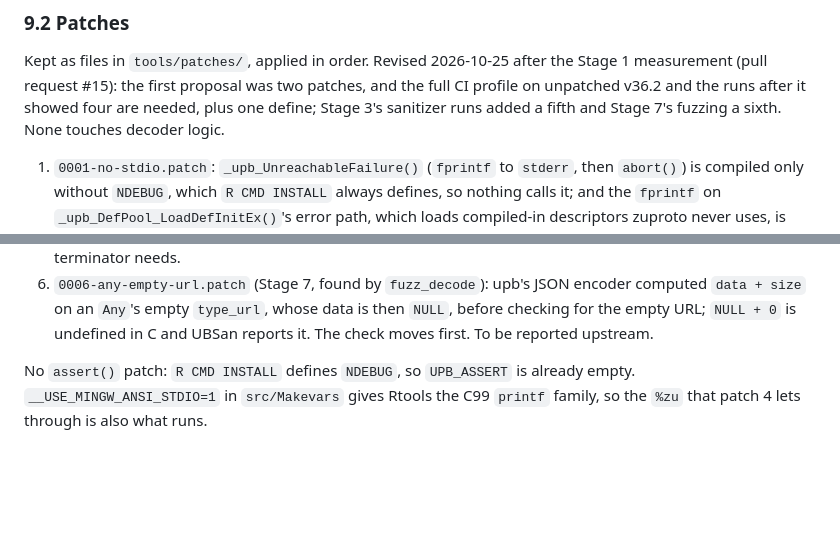
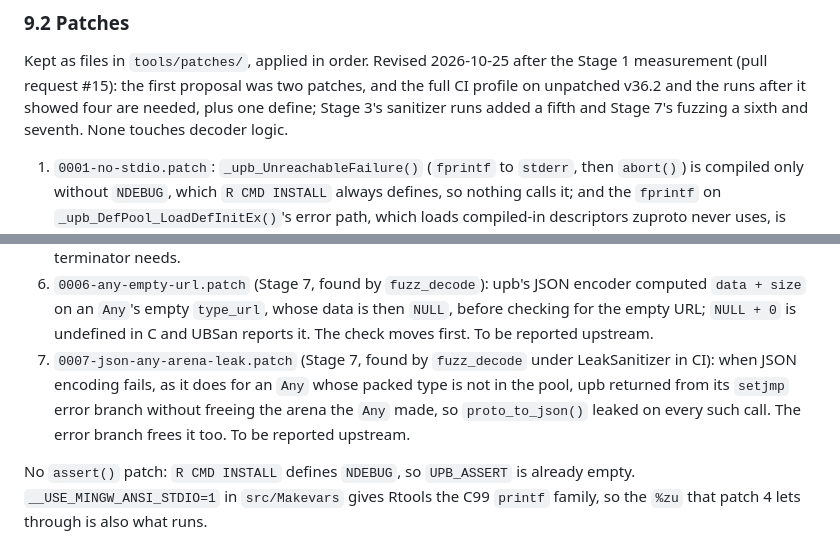
Before and after one commit to pedrobtz/zuproto, a Markdown page: .agents/design.md, 2 parts joined by grey strips. Rendered like a GitHub page; blank space fills up the shorter version.

Commit message:
Record the seventh vendoring patch
Co-Authored-By: Claude Opus 5.5 <noreply@anthropic.com>
Claude-Session: https://claude.ai/code/session_01TvkqbwknxZ1uzC5yVJwJXX

```diff
--- a/.agents/design.md
+++ b/.agents/design.md
@@ -420,8 +420,8 @@ Kept as files in `tools/patches/`, applied in order. Revised 2026-10-25
 after the Stage 1 measurement (pull request #15): the first proposal
 was two patches, and the full CI profile on unpatched v36.2 and the
 runs after it showed four are needed, plus one define; Stage 3's
-sanitizer runs added a fifth and Stage 7's fuzzing a sixth. None touches
-decoder logic.
+sanitizer runs added a fifth and Stage 7's fuzzing a sixth and seventh.
+None touches decoder logic.
 
 1. `0001-no-stdio.patch`: `_upb_UnreachableFailure()` (`fprintf` to
    `stderr`, then `abort()`) is compiled only without `NDEBUG`, which
@@ -457,6 +457,12 @@ decoder logic.
    whose data is then `NULL`, before checking for the empty URL; `NULL +
    0` is undefined in C and UBSan reports it. The check moves first. To
    be reported upstream.
+7. `0007-json-any-arena-leak.patch` (Stage 7, found by `fuzz_decode`
+   under LeakSanitizer in CI): when JSON encoding fails, as it does for an
+   `Any` whose packed type is not in the pool, upb returned from its
+   `setjmp` error branch without freeing the arena the `Any` made, so
+   `proto_to_json()` leaked on every such call. The error branch frees it
+   too. To be reported upstream.
 
 No `assert()` patch: `R CMD INSTALL` defines `NDEBUG`, so `UPB_ASSERT`
 is already empty. `__USE_MINGW_ANSI_STDIO=1` in `src/Makevars` gives
```
Also changed, not shown: .agents/roadmap.md (+2 -1 lines), CLAUDE.md (+3 -1 lines).
